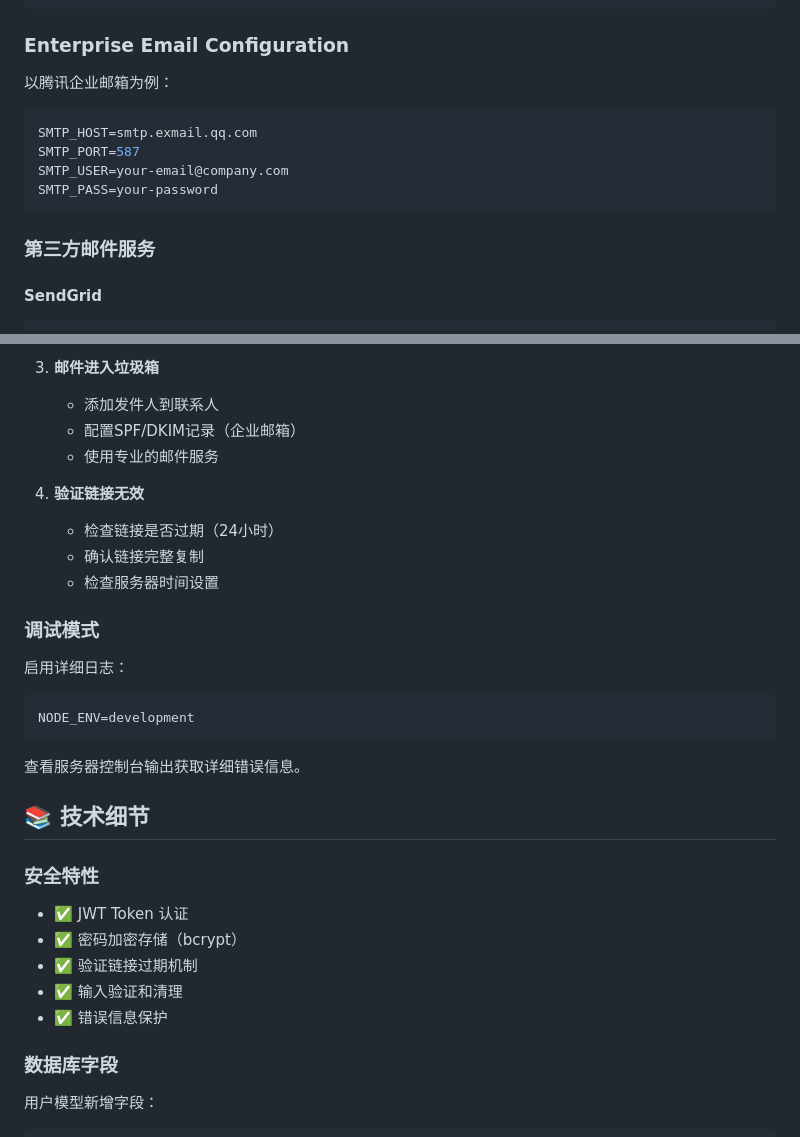
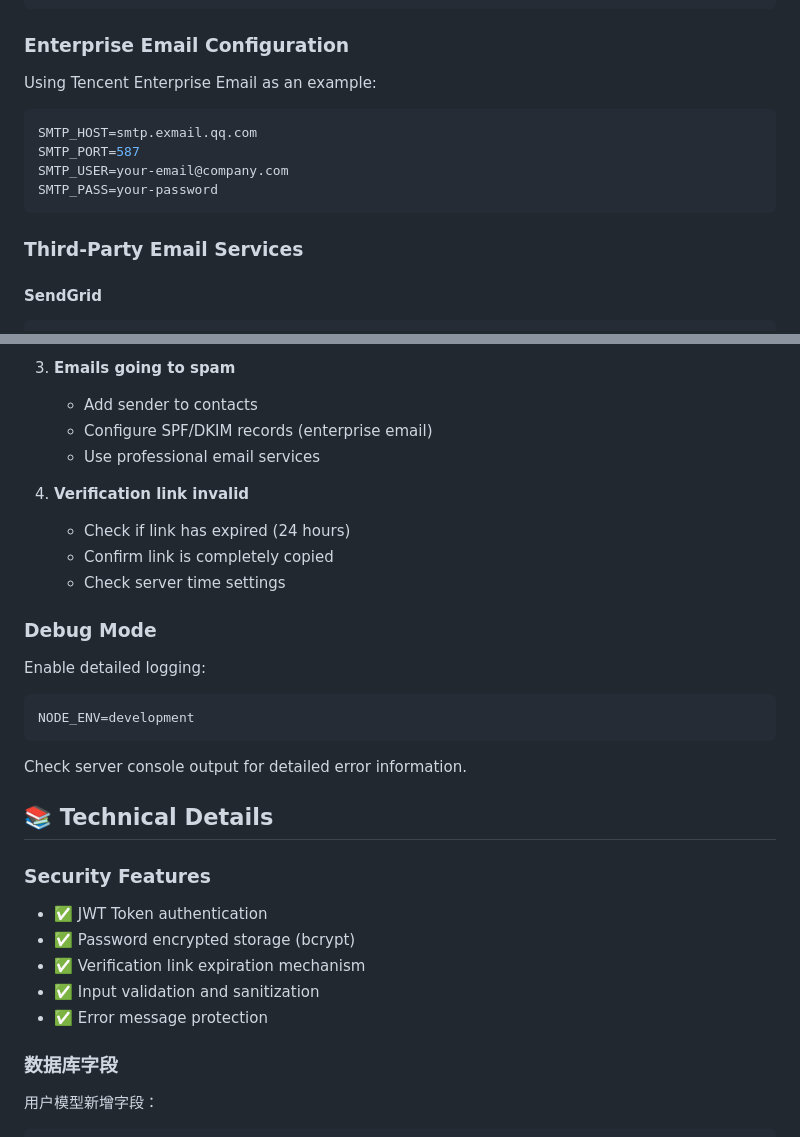
Before and after one commit to SanMMM1/Bartering-app, a Markdown page: EMAIL_SETUP.md, 2 parts joined by grey strips. GitHub-like rendering.

````diff
--- a/EMAIL_SETUP.md
+++ b/EMAIL_SETUP.md
@@ -82,7 +82,7 @@ SMTP_PASS=your-app-password
 
 ### Enterprise Email Configuration
 
-以腾讯企业邮箱为例：
+Using Tencent Enterprise Email as an example:
 ```env
 SMTP_HOST=smtp.exmail.qq.com
 SMTP_PORT=587
@@ -90,7 +90,7 @@ SMTP_USER=your-email@company.com
 SMTP_PASS=your-password
 ```
 
-### 第三方邮件服务
+### Third-Party Email Services
 
 #### SendGrid
 ```env
@@ -180,32 +180,32 @@ node test-email.js
 
-3. **邮件进入垃圾箱**
-   - 添加发件人到联系人
-   - 配置SPF/DKIM记录（企业邮箱）
-   - 使用专业的邮件服务
+3. **Emails going to spam**
+   - Add sender to contacts
+   - Configure SPF/DKIM records (enterprise email)
+   - Use professional email services
 
-4. **验证链接无效**
-   - 检查链接是否过期（24小时）
-   - 确认链接完整复制
-   - 检查服务器时间设置
+4. **Verification link invalid**
+   - Check if link has expired (24 hours)
+   - Confirm link is completely copied
+   - Check server time settings
 
-### 调试模式
+### Debug Mode
 
-启用详细日志：
+Enable detailed logging:
 ```env
 NODE_ENV=development
 ```
 
-查看服务器控制台输出获取详细错误信息。
+Check server console output for detailed error information.
 
-## 📚 技术细节
+## 📚 Technical Details
 
-### 安全特性
+### Security Features
 
-- ✅ JWT Token 认证
-- ✅ 密码加密存储（bcrypt）
-- ✅ 验证链接过期机制
-- ✅ 输入验证和清理
-- ✅ 错误信息保护
+- ✅ JWT Token authentication
+- ✅ Password encrypted storage (bcrypt)
+- ✅ Verification link expiration mechanism
+- ✅ Input validation and sanitization
+- ✅ Error message protection
 
 ### 数据库字段
 
````
Also changed, not shown: other parts of EMAIL_SETUP.md (+46 -46 lines).
